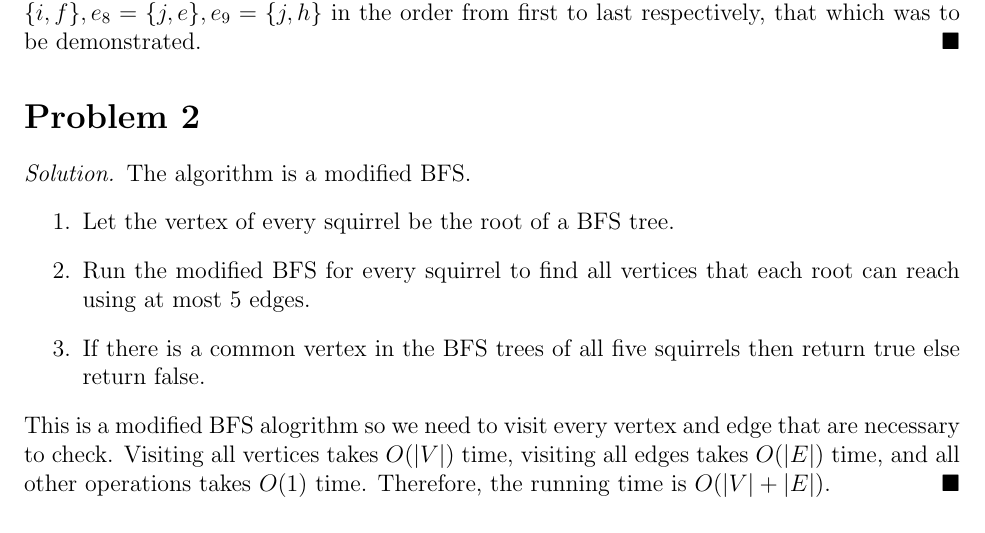
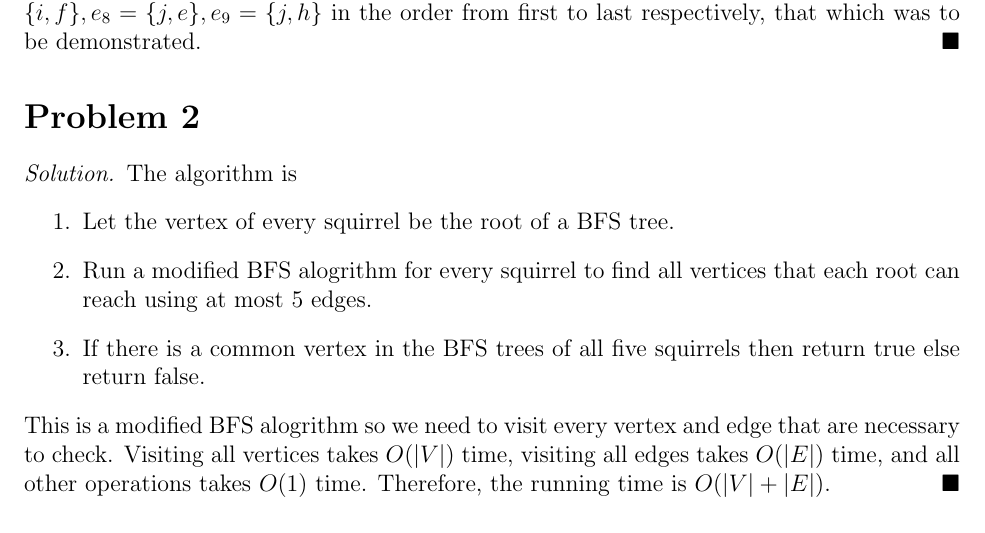
Before and after one commit to yaohui-wu/MTH-4320, a LaTeX problem sheet (homework-4/homework-4.tex): part of page 1 of 2, cut so that both start at the same text. Compiled offline with pdfLaTeX.

Commit message:
Update Homework 4

```diff
--- a/homework-4/homework-4.tex
+++ b/homework-4/homework-4.tex
@@ -22,10 +22,10 @@
 \end{solution}
 \section*{Problem 2}
 \begin{solution}
-    The algorithm is a modified BFS.
+    The algorithm is
     \begin{enumerate}
         \item Let the vertex of every squirrel be the root of a BFS tree.
-        \item Run the modified BFS  for every squirrel to find all vertices
+        \item Run a modified BFS alogrithm for every squirrel to find all vertices
         that each root can reach using at most 5 edges.
         \item If there is a common vertex in the BFS trees of all five
         squirrels then return true else return false.
```
Also changed, not shown: homework-4/homework-4.pdf.
